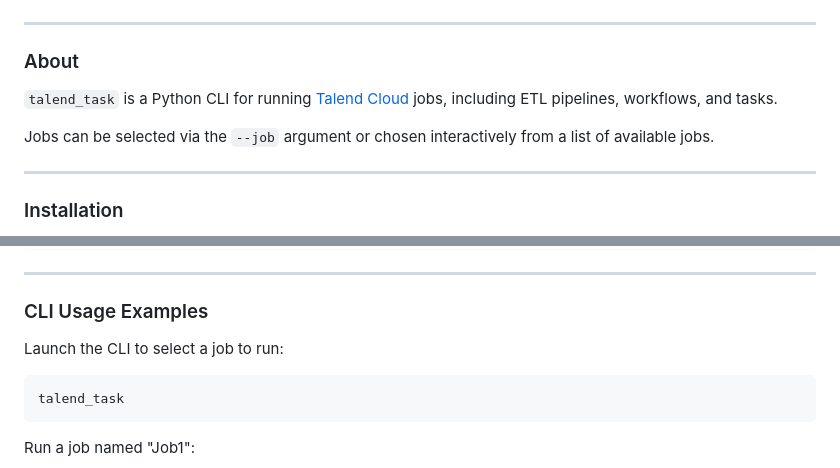
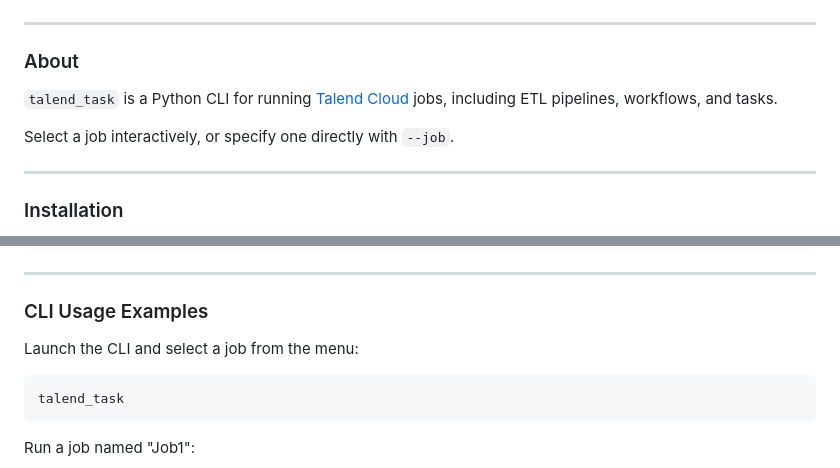
Before and after one commit to cgoldberg/talend-task, a Markdown page: README.md, 2 parts joined by grey strips. Rendered like a GitHub page.

Commit message:
Fix wording

````diff
--- a/README.md
+++ b/README.md
@@ -42,11 +42,10 @@
 
 ### About
 
-`talend_task` is a Python CLI for running [Talend Cloud](https://talend.com) jobs,
-including ETL pipelines, workflows, and tasks.
+`talend_task` is a Python CLI for running [Talend Cloud](https://talend.com)
+jobs, including ETL pipelines, workflows, and tasks.
 
-Jobs can be selected via the `--job` argument or chosen interactively from
-a list of available jobs.
+Select a job interactively, or specify one directly with `--job`.
 
 ----
 
@@ -105,7 +104,7 @@ options:
 
 ### CLI Usage Examples
 
-Launch the CLI to select a job to run:
+Launch the CLI and select a job from the menu:
 
 ```
 talend_task
````
